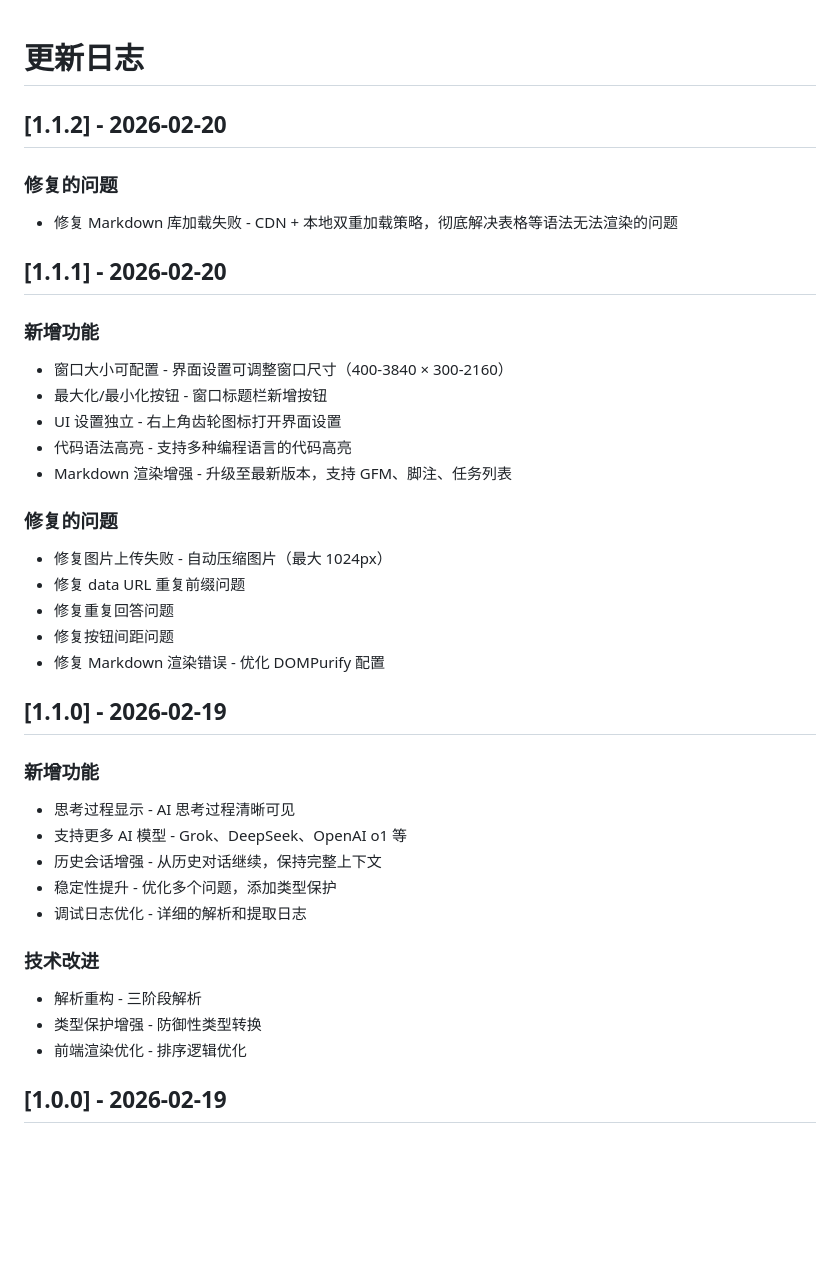
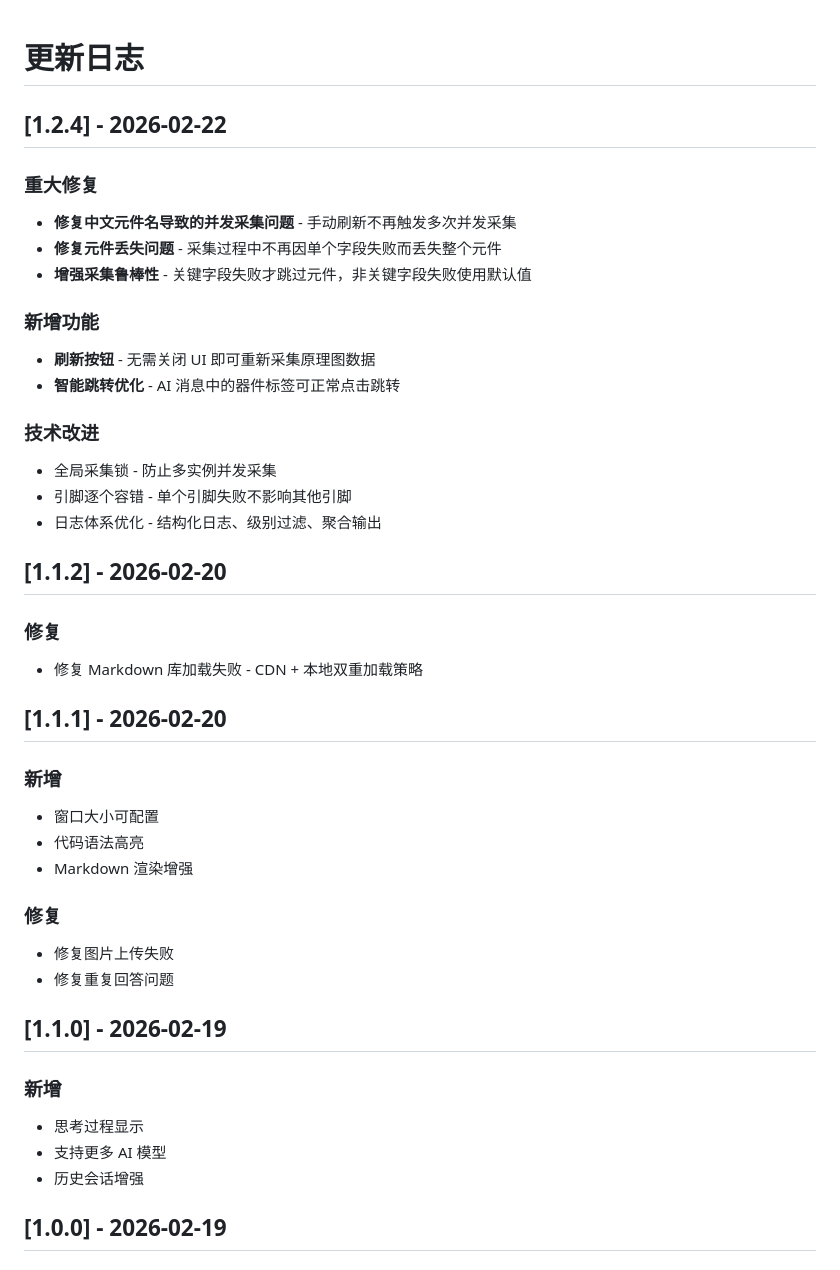
Before and after one commit to apiwat59/easyeda-ai-assistant, a Markdown page: CHANGELOG.eext.md, the part around the change. GitHub-like rendering; blank space fills up the shorter version.

Commit message:
docs: 更新 eext 文档并添加新截图
- 添加新功能截图 screenshot-4.png
- 更新 README.eext.md：添加刷新按钮和 MCP 工具支持说明
- 更新 CHANGELOG.eext.md：添加 v1.2.4 更新日志，简化历史版本描述
- 重新构建 v1.2.4 固件包含新截图

Co-Authored-By: Claude Opus 4.5 <noreply@anthropic.com>

```diff
--- a/CHANGELOG.eext.md
+++ b/CHANGELOG.eext.md
@@ -1,44 +1,50 @@
 # 更新日志
+
+## [1.2.4] - 2026-02-22
+
+### 重大修复
+
+- **修复中文元件名导致的并发采集问题** - 手动刷新不再触发多次并发采集
+- **修复元件丢失问题** - 采集过程中不再因单个字段失败而丢失整个元件
+- **增强采集鲁棒性** - 关键字段失败才跳过元件，非关键字段失败使用默认值
+
+### 新增功能
+
+- **刷新按钮** - 无需关闭 UI 即可重新采集原理图数据
+- **智能跳转优化** - AI 消息中的器件标签可正常点击跳转
+
+### 技术改进
+
+- 全局采集锁 - 防止多实例并发采集
+- 引脚逐个容错 - 单个引脚失败不影响其他引脚
+- 日志体系优化 - 结构化日志、级别过滤、聚合输出
 
 ## [1.1.2] - 2026-02-20
 
-### 修复的问题
+### 修复
 
-- 修复 Markdown 库加载失败 - CDN + 本地双重加载策略，彻底解决表格等语法无法渲染的问题
+- 修复 Markdown 库加载失败 - CDN + 本地双重加载策略
 
 ## [1.1.1] - 2026-02-20
 
-### 新增功能
+### 新增
 
-- 窗口大小可配置 - 界面设置可调整窗口尺寸（400-3840 × 300-2160）
-- 最大化/最小化按钮 - 窗口标题栏新增按钮
-- UI 设置独立 - 右上角齿轮图标打开界面设置
-- 代码语法高亮 - 支持多种编程语言的代码高亮
-- Markdown 渲染增强 - 升级至最新版本，支持 GFM、脚注、任务列表
+- 窗口大小可配置
+- 代码语法高亮
+- Markdown 渲染增强
 
-### 修复的问题
+### 修复
 
-- 修复图片上传失败 - 自动压缩图片（最大 1024px）
-- 修复 data URL 重复前缀问题
+- 修复图片上传失败
 - 修复重复回答问题
-- 修复按钮间距问题
-- 修复 Markdown 渲染错误 - 优化 DOMPurify 配置
 
 ## [1.1.0] - 2026-02-19
 
-### 新增功能
+### 新增
 
-- 思考过程显示 - AI 思考过程清晰可见
-- 支持更多 AI 模型 - Grok、DeepSeek、OpenAI o1 等
-- 历史会话增强 - 从历史对话继续，保持完整上下文
-- 稳定性提升 - 优化多个问题，添加类型保护
-- 调试日志优化 - 详细的解析和提取日志
-
-### 技术改进
-
-- 解析重构 - 三阶段解析
-- 类型保护增强 - 防御性类型转换
-- 前端渲染优化 - 排序逻辑优化
+- 思考过程显示
+- 支持更多 AI 模型
+- 历史会话增强
 
 ## [1.0.0] - 2026-02-19
 
```
Also changed, not shown: README.eext.md (+8 -4 lines), screenshots/screenshot-4.png (added), 1 other file.
